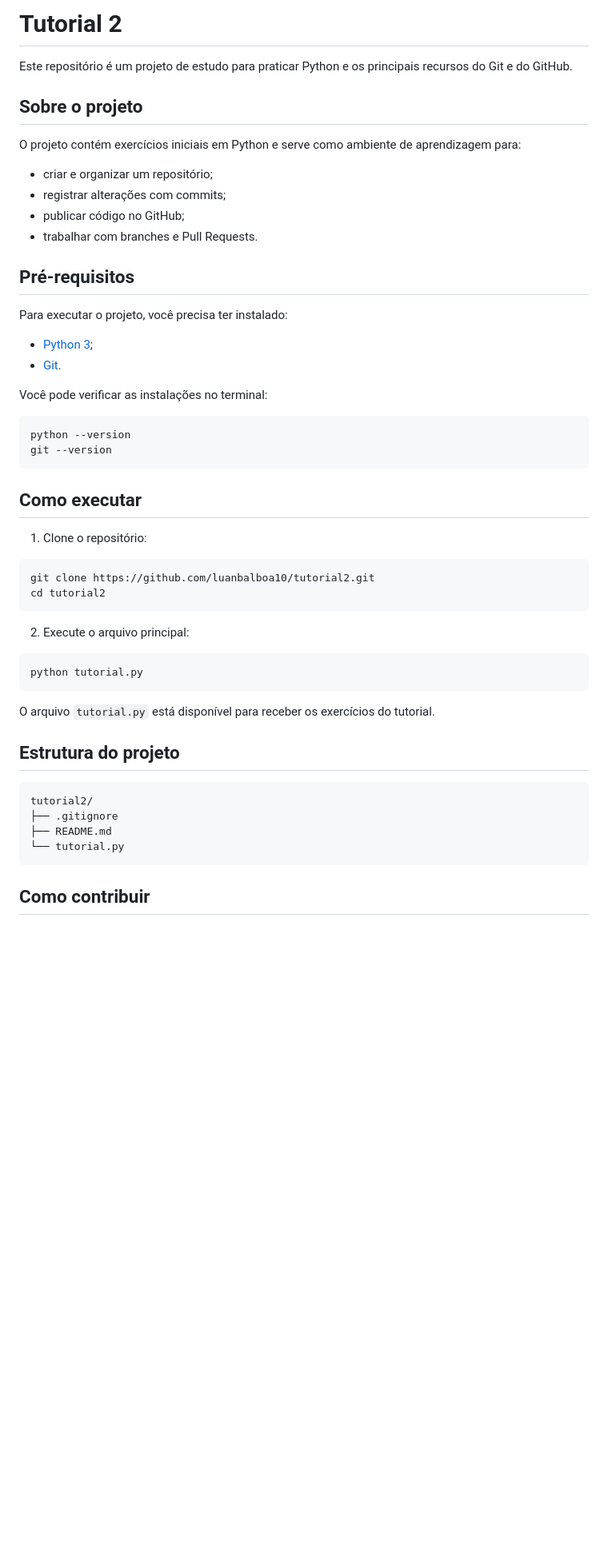
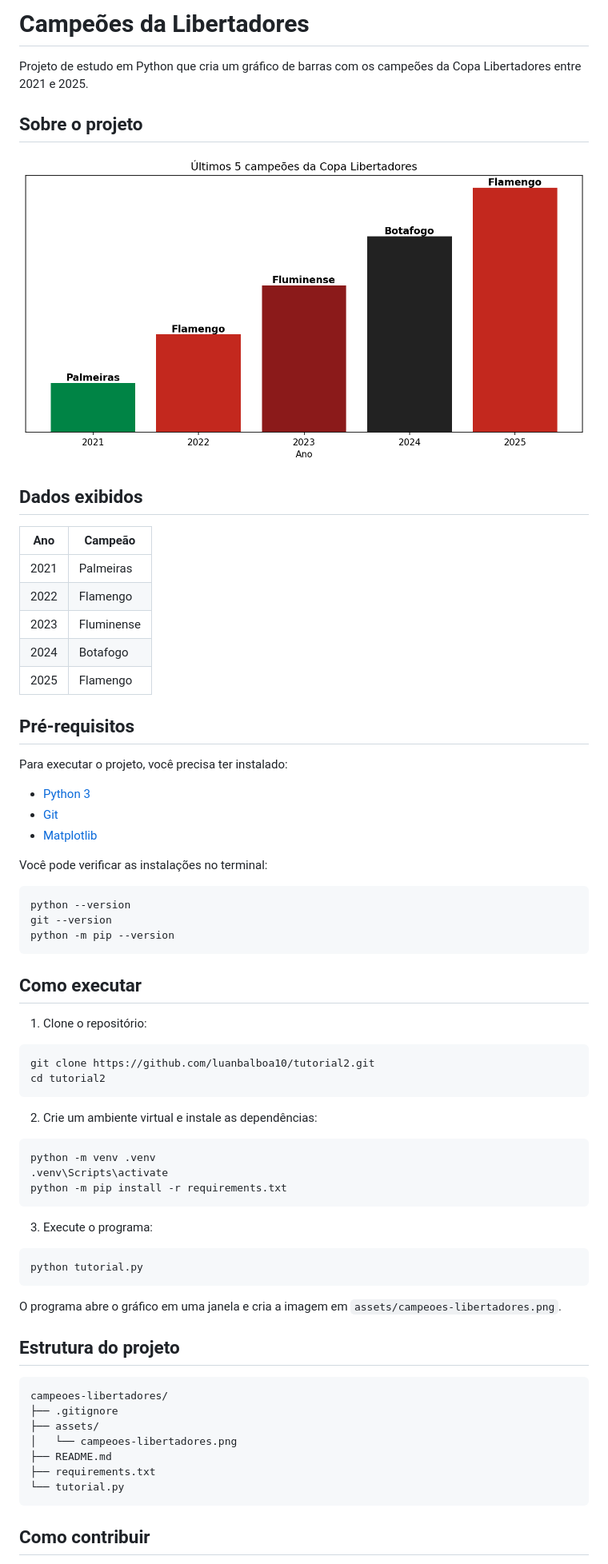
Before and after one commit to luanbalboa10/tutorial2, a Markdown page: README.md, the part around the change. Shown at 80% size. Rendered like a GitHub page; pictures changed too: assets/campeoes-libertadores.png (added); blank space fills up the shorter version.

Commit message:
feat: gera e documenta gráfico dos campeões
Co-authored-by: Copilot <223556219+Copilot@users.noreply.github.com>

````diff
--- a/README.md
+++ b/README.md
@@ -1,30 +1,36 @@
-# Tutorial 2
+# Campeões da Libertadores
 
-Este repositório é um projeto de estudo para praticar Python e os principais
-recursos do Git e do GitHub.
+Projeto de estudo em Python que cria um gráfico de barras com os campeões da
+Copa Libertadores entre 2021 e 2025.
 
 ## Sobre o projeto
 
-O projeto contém exercícios iniciais em Python e serve como ambiente de
-aprendizagem para:
+![Campeões da Copa Libertadores entre 2021 e 2025](assets/campeoes-libertadores.png)
 
-- criar e organizar um repositório;
-- registrar alterações com commits;
-- publicar código no GitHub;
-- trabalhar com branches e Pull Requests.
+## Dados exibidos
+
+| Ano | Campeão |
+| --- | --- |
+| 2021 | Palmeiras |
+| 2022 | Flamengo |
+| 2023 | Fluminense |
+| 2024 | Botafogo |
+| 2025 | Flamengo |
 
 ## Pré-requisitos
 
 Para executar o projeto, você precisa ter instalado:
 
-- [Python 3](https://www.python.org/downloads/);
-- [Git](https://git-scm.com/downloads).
+- [Python 3](https://www.python.org/downloads/)
+- [Git](https://git-scm.com/downloads/)
+- [Matplotlib](https://matplotlib.org/)
 
 Você pode verificar as instalações no terminal:
 
 ```bash
 python --version
 git --version
+python -m pip --version
 ```
 
 ## Como executar
@@ -36,20 +42,32 @@ git clone https://github.com/luanbalboa10/tutorial2.git
 cd tutorial2
 ```
 
-2. Execute o arquivo principal:
+2. Crie um ambiente virtual e instale as dependências:
+
+```bash
+python -m venv .venv
+.venv\Scripts\activate
+python -m pip install -r requirements.txt
+```
+
+3. Execute o programa:
 
 ```bash
 python tutorial.py
 ```
 
-O arquivo `tutorial.py` está disponível para receber os exercícios do tutorial.
+O programa abre o gráfico em uma janela e cria a imagem em
+`assets/campeoes-libertadores.png`.
 
 ## Estrutura do projeto
 
 ```text
-tutorial2/
+campeoes-libertadores/
 ├── .gitignore
+├── assets/
+│   └── campeoes-libertadores.png
 ├── README.md
+├── requirements.txt
 └── tutorial.py
 ```
 
````
Also changed, not shown: 2 other files.
